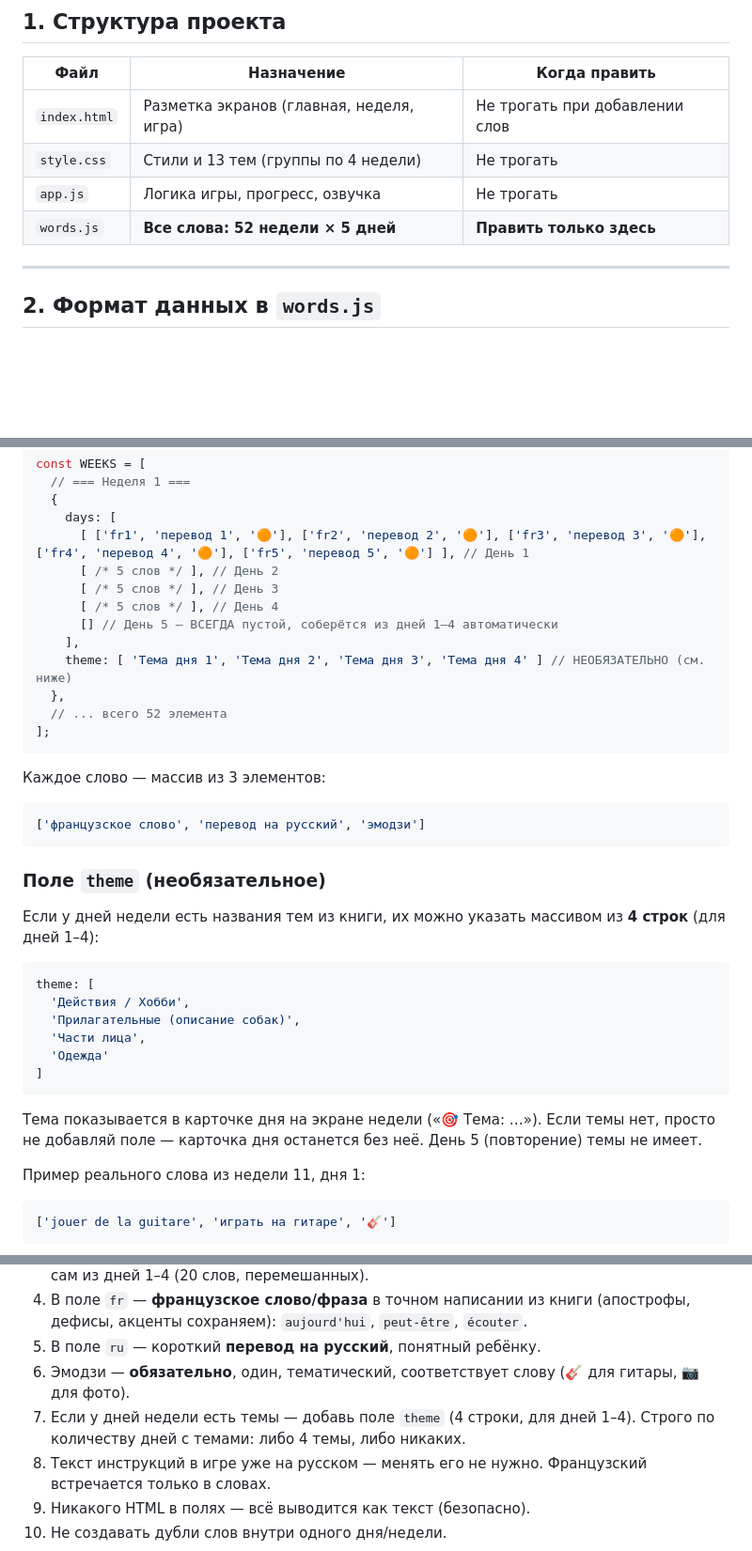
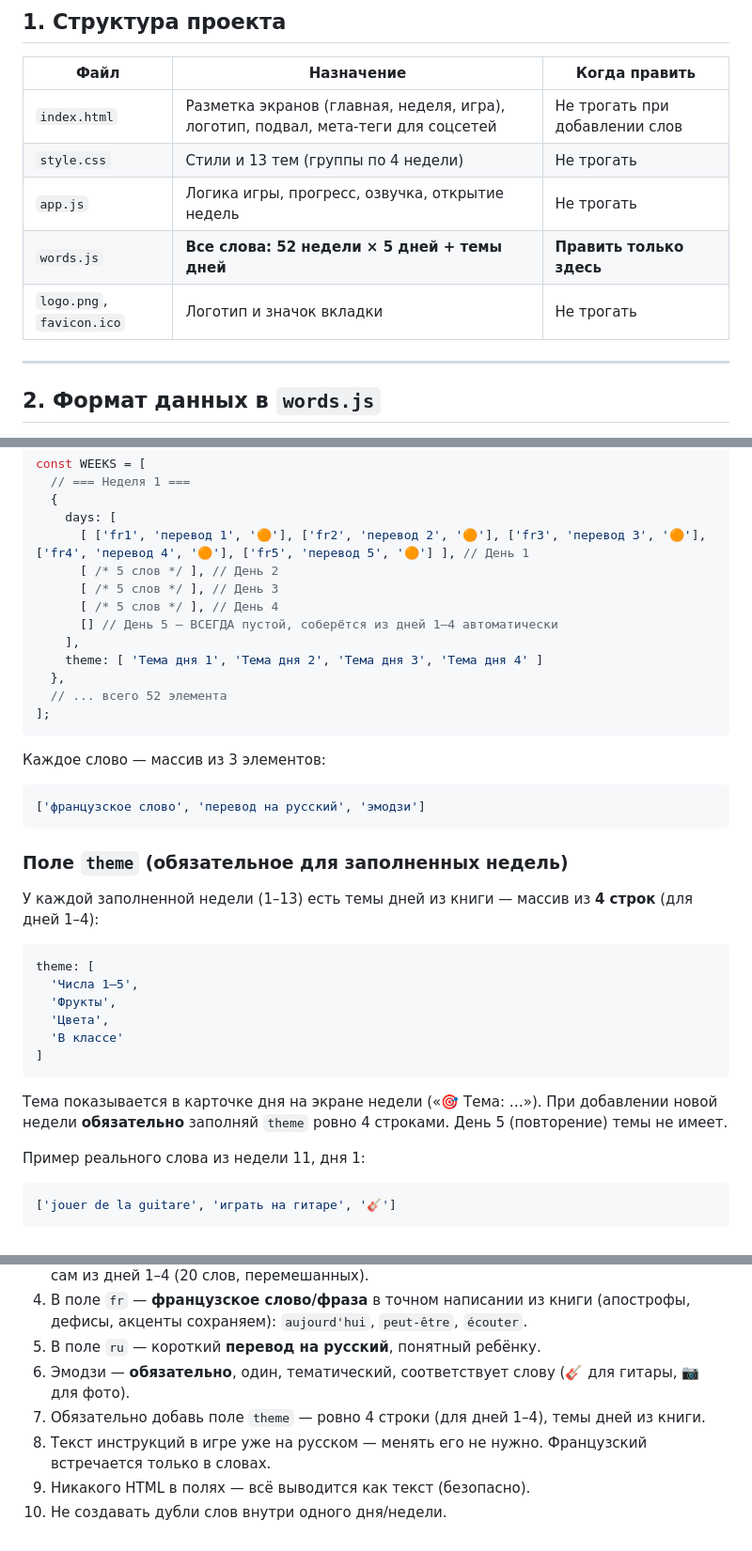
Before and after one commit to adm-mudro/5mots-par-jour, a Markdown page: AI_INSTRUCTION.md, 3 parts joined by grey strips. Shown at 94% size. Rendered like a GitHub page; blank space fills up the shorter version.

Commit message:
инструкция обновление

````diff
--- a/AI_INSTRUCTION.md
+++ b/AI_INSTRUCTION.md
@@ -9,10 +9,11 @@
 
 | Файл | Назначение | Когда править |
 |---|---|---|
-| `index.html` | Разметка экранов (главная, неделя, игра) | Не трогать при добавлении слов |
+| `index.html` | Разметка экранов (главная, неделя, игра), логотип, подвал, мета-теги для соцсетей | Не трогать при добавлении слов |
 | `style.css` | Стили и 13 тем (группы по 4 недели) | Не трогать |
-| `app.js` | Логика игры, прогресс, озвучка | Не трогать |
-| `words.js` | **Все слова: 52 недели × 5 дней** | **Править только здесь** |
+| `app.js` | Логика игры, прогресс, озвучка, открытие недель | Не трогать |
+| `words.js` | **Все слова: 52 недели × 5 дней + темы дней** | **Править только здесь** |
+| `logo.png`, `favicon.ico` | Логотип и значок вкладки | Не трогать |
 
 ---
 
@@ -29,7 +30,7 @@ const WEEKS = [
       [ /* 5 слов */ ], // День 4
       [] // День 5 — ВСЕГДА пустой, соберётся из дней 1–4 автоматически
     ],
-    theme: [ 'Тема дня 1', 'Тема дня 2', 'Тема дня 3', 'Тема дня 4' ] // НЕОБЯЗАТЕЛЬНО (см. ниже)
+    theme: [ 'Тема дня 1', 'Тема дня 2', 'Тема дня 3', 'Тема дня 4' ]
   },
   // ... всего 52 элемента
 ];
@@ -40,18 +41,18 @@ const WEEKS = [
 ['французское слово', 'перевод на русский', 'эмодзи']
 ```
 
-### Поле `theme` (необязательное)
+### Поле `theme` (обязательное для заполненных недель)
 
-Если у дней недели есть названия тем из книги, их можно указать массивом из **4 строк** (для дней 1–4):
+У каждой заполненной недели (1–13) есть темы дней из книги — массив из **4 строк** (для дней 1–4):
 ```js
 theme: [
-  'Действия / Хобби',
-  'Прилагательные (описание собак)',
-  'Части лица',
-  'Одежда'
+  'Числа 1–5',
+  'Фрукты',
+  'Цвета',
+  'В классе'
 ]
 ```
-Тема показывается в карточке дня на экране недели («🎯 Тема: …»). Если темы нет, просто не добавляй поле — карточка дня останется без неё. День 5 (повторение) темы не имеет.
+Тема показывается в карточке дня на экране недели («🎯 Тема: …»). При добавлении новой недели **обязательно** заполняй `theme` ровно 4 строками. День 5 (повторение) темы не имеет.
 
 Пример реального слова из недели 11, дня 1:
 ```js
@@ -74,7 +75,7 @@ theme: [
 4. В поле `fr` — **французское слово/фраза** в точном написании из книги (апострофы, дефисы, акценты сохраняем): `aujourd'hui`, `peut-être`, `écouter`.
 5. В поле `ru` — короткий **перевод на русский**, понятный ребёнку.
 6. Эмодзи — **обязательно**, один, тематический, соответствует слову (🎸 для гитары, 📷 для фото).
-7. Если у дней недели есть темы — добавь поле `theme` (4 строки, для дней 1–4). Строго по количеству дней с темами: либо 4 темы, либо никаких.
+7. Обязательно добавь поле `theme` — ровно 4 строки (для дней 1–4), темы дней из книги.
 8. Текст инструкций в игре уже на русском — менять его не нужно. Французский встречается только в словах.
 9. Никакого HTML в полях — всё выводится как текст (безопасно).
 10. Не создавать дубли слов внутри одного дня/недели.
````
Also changed, not shown: other parts of AI_INSTRUCTION.md (+6 -3 lines).
